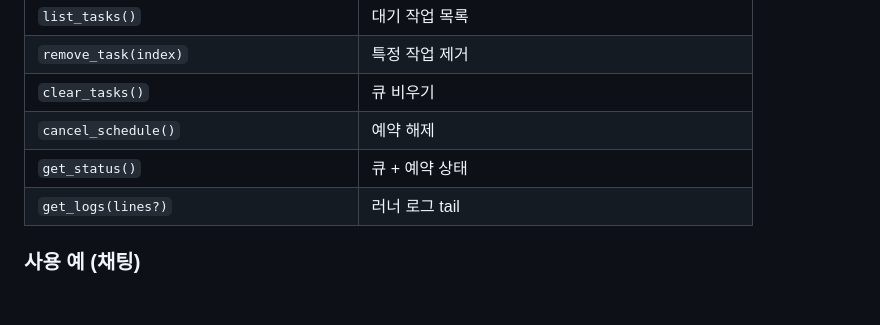
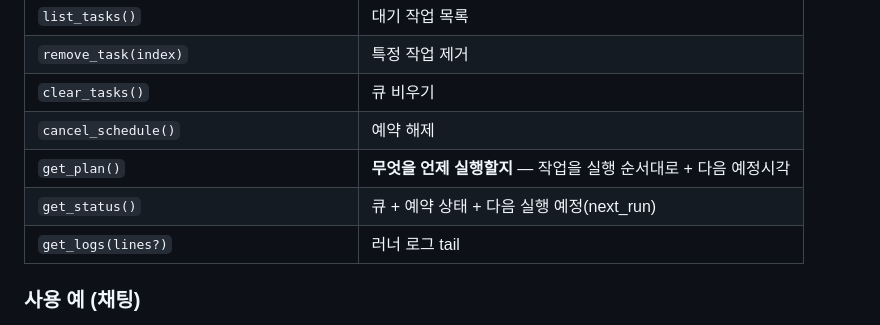
Before and after one commit to naryeo628/claude-token-queue, a Markdown page: mcp-server/README.md, the part around the change. Rendered like a GitHub page; blank space fills up the shorter version.

Commit message:
docs: README 도구표에 get_plan 추가
Co-Authored-By: Claude Opus 4.8 <noreply@anthropic.com>

```diff
--- a/mcp-server/README.md
+++ b/mcp-server/README.md
@@ -44,7 +44,8 @@ claude mcp add ctq -- ctq-mcp
 | `remove_task(index)` | 특정 작업 제거 |
 | `clear_tasks()` | 큐 비우기 |
 | `cancel_schedule()` | 예약 해제 |
-| `get_status()` | 큐 + 예약 상태 |
+| `get_plan()` | **무엇을 언제 실행할지** — 작업을 실행 순서대로 + 다음 예정시각 |
+| `get_status()` | 큐 + 예약 상태 + 다음 실행 예정(next_run) |
 | `get_logs(lines?)` | 러너 로그 tail |
 
 ### 사용 예 (채팅)
```
